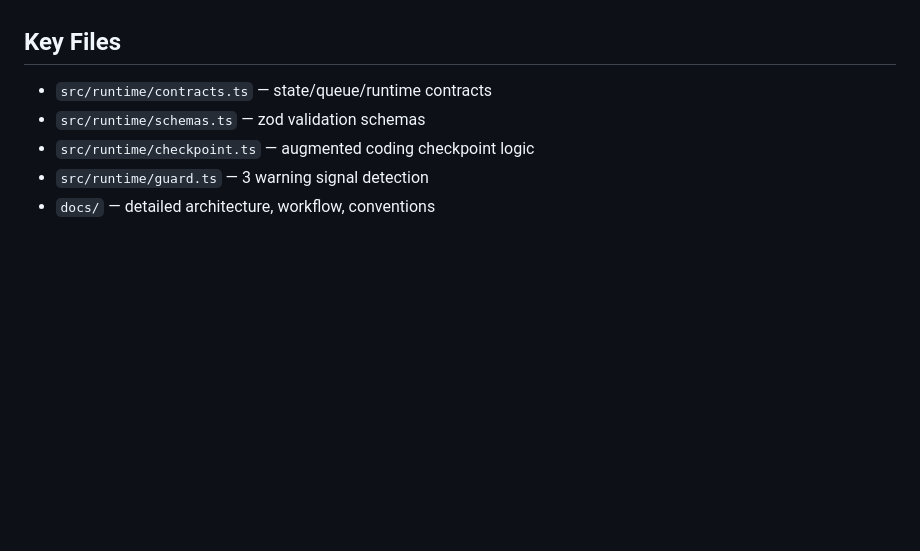
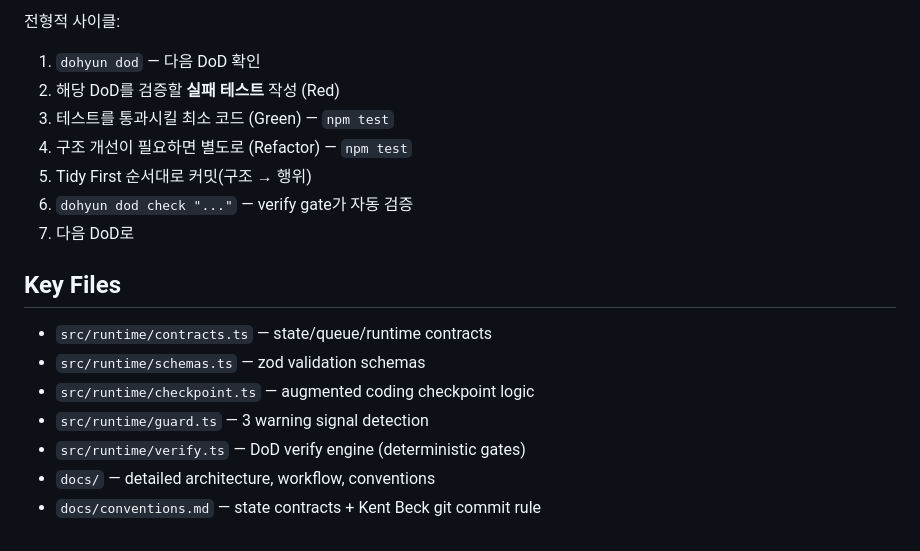
Before and after one commit to jidohyun/dohyun, a Markdown page: CLAUDE.md, the part around one of its changes. Rendered like a GitHub page; blank space fills up the shorter version.

```diff
--- a/CLAUDE.md
+++ b/CLAUDE.md
@@ -70,7 +137,18 @@ Session can end.
+전형적 사이클:
+1. `dohyun dod` — 다음 DoD 확인
+2. 해당 DoD를 검증할 **실패 테스트** 작성 (Red)
+3. 테스트를 통과시킬 최소 코드 (Green) — `npm test`
+4. 구조 개선이 필요하면 별도로 (Refactor) — `npm test`
+5. Tidy First 순서대로 커밋(구조 → 행위)
+6. `dohyun dod check "..."` — verify gate가 자동 검증
+7. 다음 DoD로
+
 ## Key Files
 
 - `src/runtime/contracts.ts` — state/queue/runtime contracts
 - `src/runtime/schemas.ts` — zod validation schemas
 - `src/runtime/checkpoint.ts` — augmented coding checkpoint logic
 - `src/runtime/guard.ts` — 3 warning signal detection
+- `src/runtime/verify.ts` — DoD verify engine (deterministic gates)
 - `docs/` — detailed architecture, workflow, conventions
+- `docs/conventions.md` — state contracts + Kent Beck git commit rule
```
Also changed, not shown: other parts of CLAUDE.md (+67 -0 lines).
